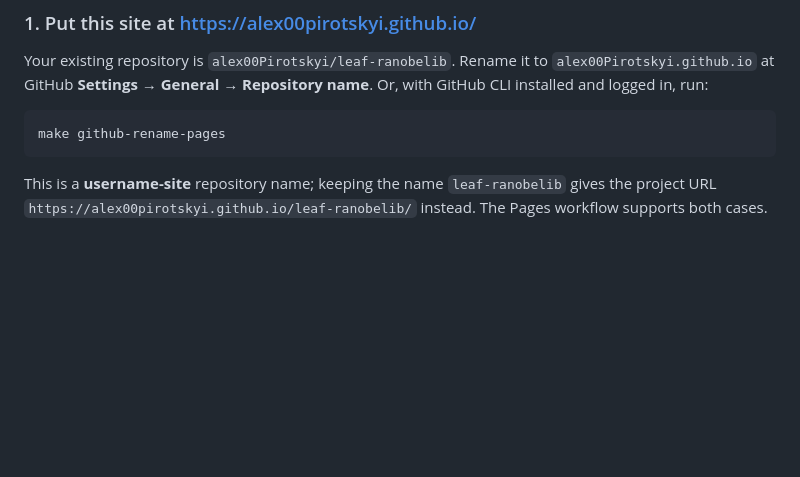
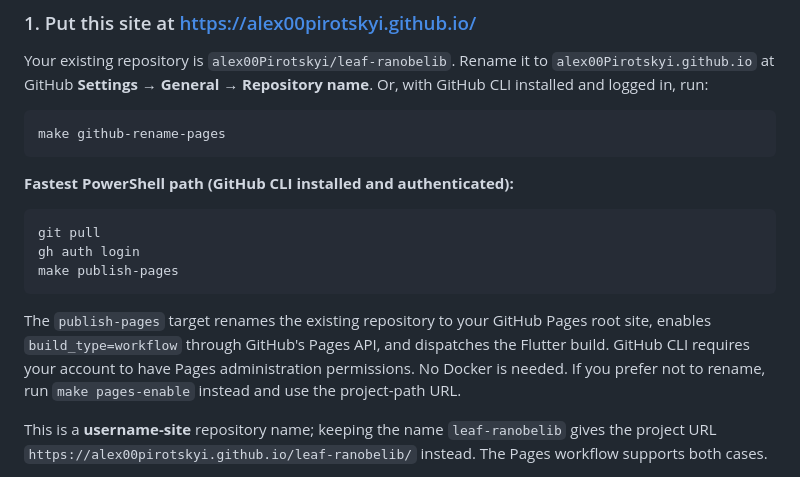
Before and after one commit to alex00Pirotskyi/leaf-ranobelib, a Markdown page: README.md, the part around the change. Rendered like a GitHub page; blank space fills up the shorter version.

Commit message:
docs: document make publish-pages and Windows one-command launch

````diff
--- a/README.md
+++ b/README.md
@@ -19,6 +19,16 @@ Or, with GitHub CLI installed and logged in, run:
 ```powershell
 make github-rename-pages
 ```
+
+**Fastest PowerShell path (GitHub CLI installed and authenticated):**
+
+```powershell
+git pull
+gh auth login
+make publish-pages
+```
+
+The `publish-pages` target renames the existing repository to your GitHub Pages root site, enables `build_type=workflow` through GitHub's Pages API, and dispatches the Flutter build. GitHub CLI requires your account to have Pages administration permissions. No Docker is needed. If you prefer not to rename, run `make pages-enable` instead and use the project-path URL.
 
 This is a **username-site** repository name; keeping the name `leaf-ranobelib` gives the project URL `https://alex00pirotskyi.github.io/leaf-ranobelib/` instead. The Pages workflow supports both cases.
 
````
